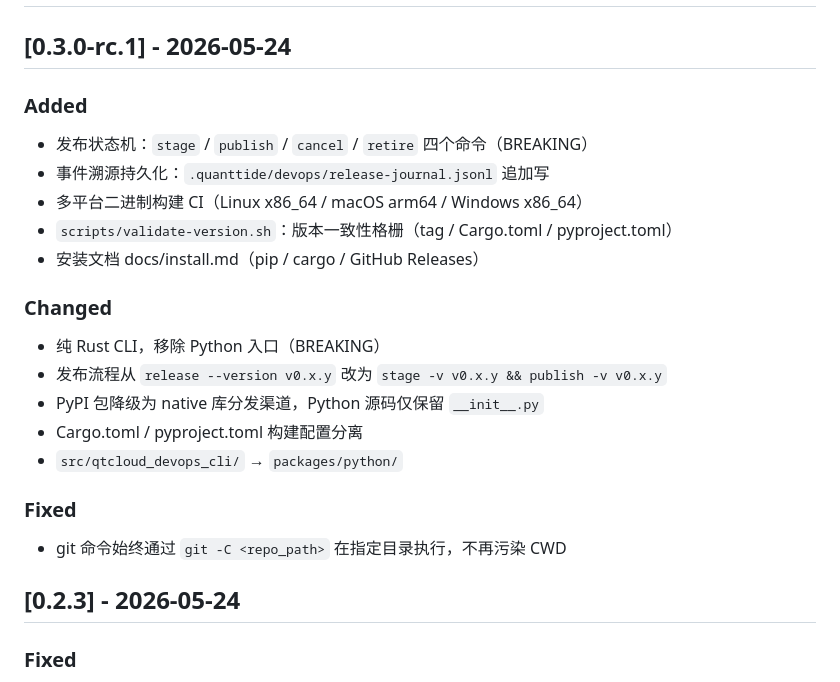
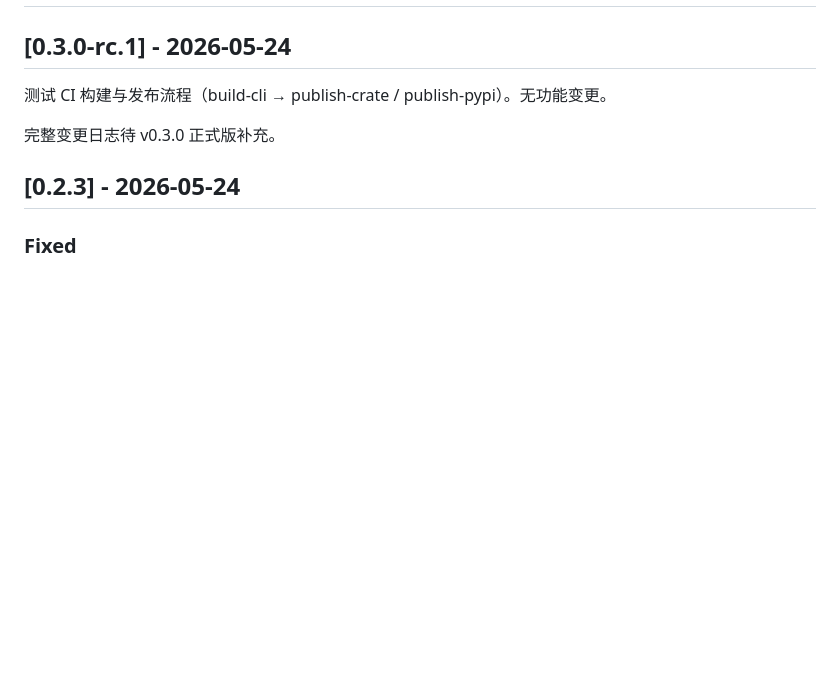
Before and after one commit to quanttide/qtcloud-devops, a Markdown page: src/cli/CHANGELOG.md, the part around the change. Drawn GitHub-style; blank space fills up the shorter version.

Commit message:
docs: update rc.1 changelog (minimal, for CI test only)

```diff
--- a/src/cli/CHANGELOG.md
+++ b/src/cli/CHANGELOG.md
@@ -2,25 +2,9 @@
 
 ## [0.3.0-rc.1] - 2026-05-24
 
-### Added
+测试 CI 构建与发布流程（build-cli → publish-crate / publish-pypi）。无功能变更。
 
-- 发布状态机：`stage` / `publish` / `cancel` / `retire` 四个命令（BREAKING）
-- 事件溯源持久化：`.quanttide/devops/release-journal.jsonl` 追加写
-- 多平台二进制构建 CI（Linux x86_64 / macOS arm64 / Windows x86_64）
-- `scripts/validate-version.sh`：版本一致性格栅（tag / Cargo.toml / pyproject.toml）
-- 安装文档 docs/install.md（pip / cargo / GitHub Releases）
-
-### Changed
-
-- 纯 Rust CLI，移除 Python 入口（BREAKING）
-- 发布流程从 `release --version v0.x.y` 改为 `stage -v v0.x.y && publish -v v0.x.y`
-- PyPI 包降级为 native 库分发渠道，Python 源码仅保留 `__init__.py`
-- Cargo.toml / pyproject.toml 构建配置分离
-- `src/qtcloud_devops_cli/` → `packages/python/`
-
-### Fixed
-
-- git 命令始终通过 `git -C <repo_path>` 在指定目录执行，不再污染 CWD
+完整变更日志待 v0.3.0 正式版补充。
 
 ## [0.2.3] - 2026-05-24
 
```
